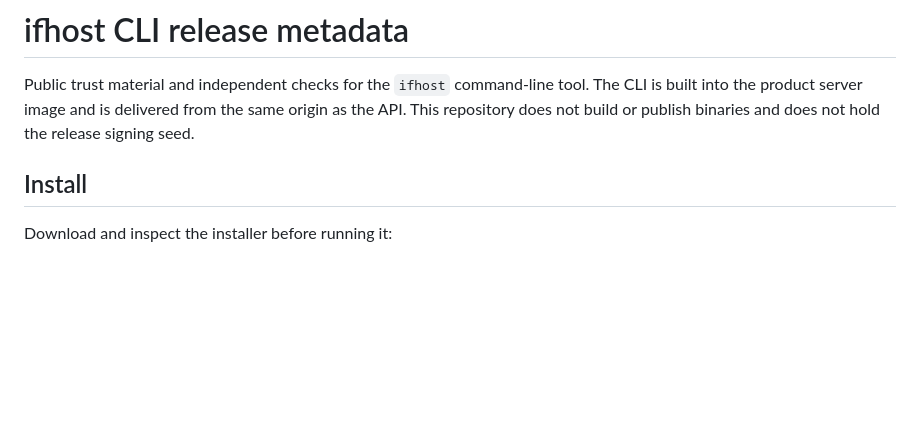
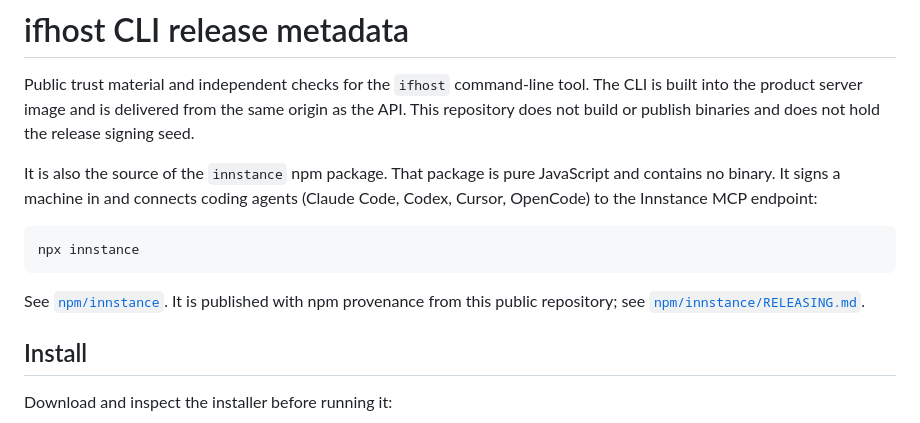
Before and after one commit to ImpossibleFinance/impossible-hosting-cli, a Markdown page: README.md, the part around the change. GitHub-like rendering; blank space fills up the shorter version.

````diff
--- a/README.md
+++ b/README.md
@@ -4,6 +4,18 @@ Public trust material and independent checks for the `ifhost` command-line tool.
 The CLI is built into the product server image and is delivered from the same
 origin as the API. This repository does not build or publish binaries and does
 not hold the release signing seed.
+
+It is also the source of the `innstance` npm package. That package is pure
+JavaScript and contains no binary. It signs a machine in and connects coding
+agents (Claude Code, Codex, Cursor, OpenCode) to the Innstance MCP endpoint:
+
+```sh
+npx innstance
+```
+
+See [`npm/innstance`](npm/innstance/README.md). It is published with npm
+provenance from this public repository; see
+[`npm/innstance/RELEASING.md`](npm/innstance/RELEASING.md).
 
 ## Install
 
````
Also changed, not shown: SECURITY.md (+31 -0 lines), npm/innstance/README.md (added, +171 -0 lines).
